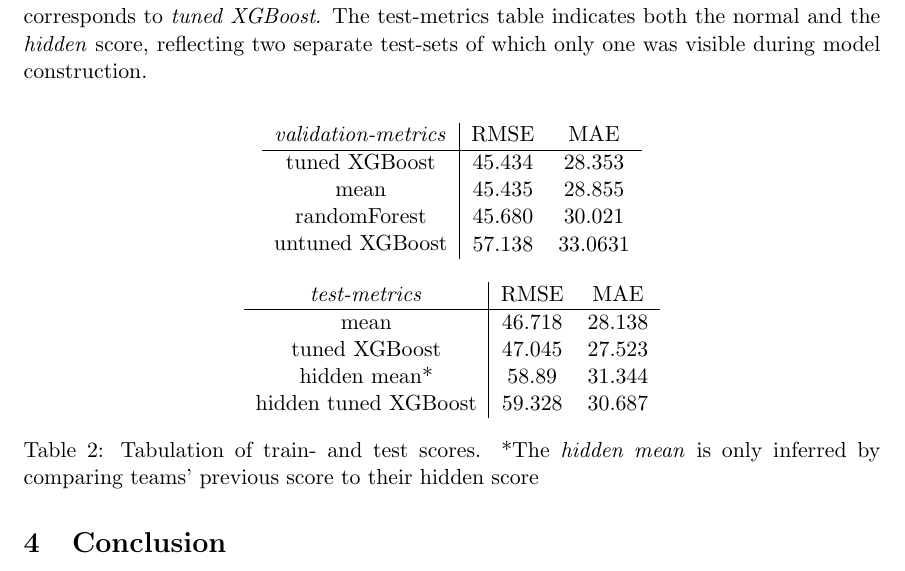
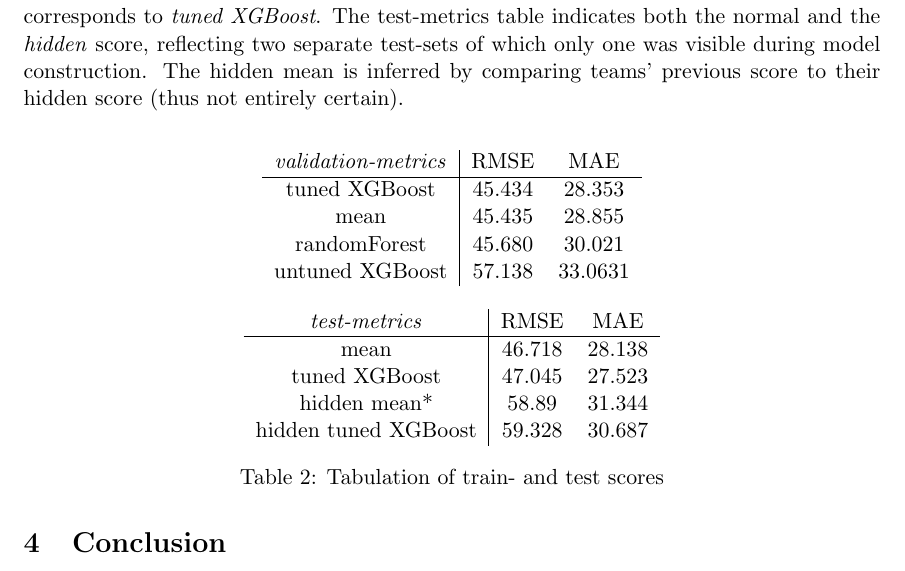
Before and after one commit to vtdinh13/advanced-analytics-projects, a LaTeX problem sheet (Assignment1/assignment1_TEX.tex): part of page 6 of 8, cut so that both start at the same text. Compiled offline with pdfLaTeX.

Commit message:
Update assignment1_TEX.tex

```diff
--- a/Assignment1/assignment1_TEX.tex
+++ b/Assignment1/assignment1_TEX.tex
@@ -112,7 +112,7 @@
 \indent As a baseline score for orientation we calculated the mean (67.9) of the entire dataset and used it as a single-value predictor. The corresponding RMSE value on the test-set is $46.718$ and the Mean Average Error (MAE) is $28.138$. Throughout the process of trying out various models and manipulating the data back and forth, both scores proved elusive and difficult to reach, indicating there is generally little predictive power in the dataset. \newline
 After fine-tuning \textit{XGBoost} on our validation-set, we settled on a maximum-tree-depth of 3, a subsampling-ratio of 0.8, a minimum-child-weight of 5 and a learning-rate/step-size shrinkage of 0.02.\newline
 \indent Below table summarizes various scores for the validation- and test-set. Our model corresponds to \textit{tuned XGBoost}.
-The test-metrics table indicates both the normal and the \textit{hidden} score, reflecting two separate test-sets of which only one was visible during model construction.
+The test-metrics table indicates both the normal and the \textit{hidden} score, reflecting two separate test-sets of which only one was visible during model construction. The hidden mean is inferred by comparing teams' previous score to their hidden score (thus not entirely certain).
 \newline
 \begin{center}
 \begin{tabular}{c | c c}
@@ -134,7 +134,7 @@
 hidden mean*&58.89&31.344\\
 hidden tuned XGBoost&59.328&30.687
 \end{tabular}
-\captionof{table}{Tabulation of train- and test scores. *The \textit{hidden mean} is only inferred by comparing teams' previous score to their hidden score}
+\captionof{table}{Tabulation of train- and test scores}
 \end{center}
 \section{Conclusion}
 From above table it becomes clear the best "model" in terms of predictive performance is the arithmetic mean, once again highlighting the likely possibility the data holds vanishingly little predictive power.
```
